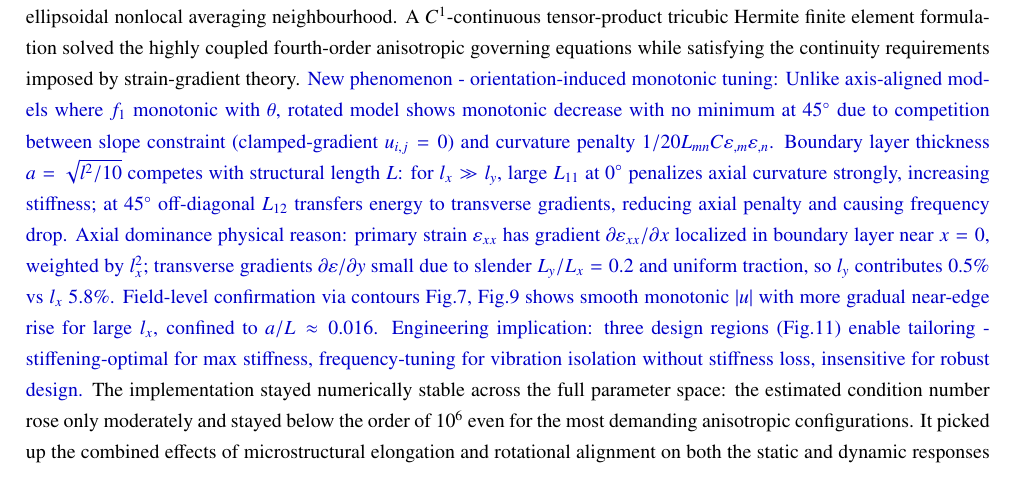
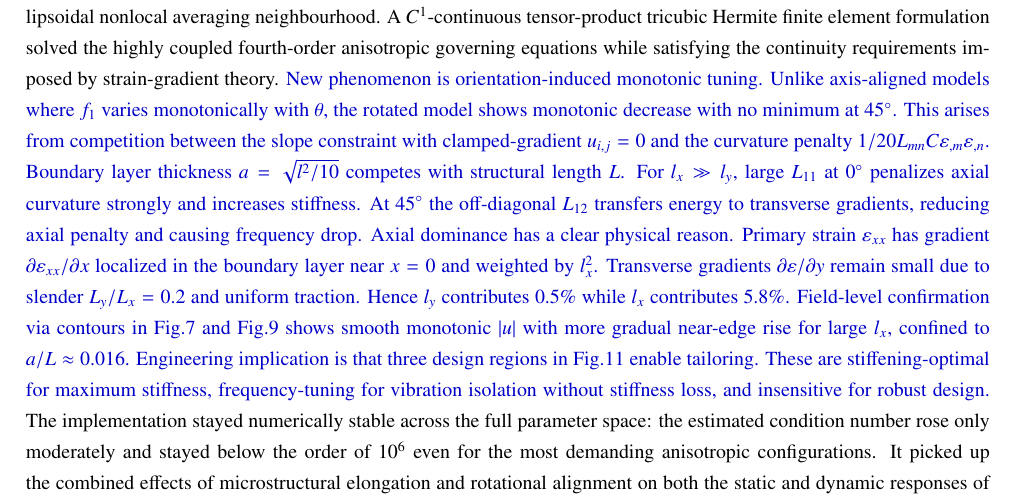
Before and after one commit to vipin-oss/BFS-FEM-MATLAB, a LaTeX paper (final_journal_ready/final.tex): part of page 40 of 45, cut so that both start at the same text. Compiled offline with pdfLaTeX.

Commit message:
Fix rev block line 2941: split orientation-induced monotonic tuning stacked sentences (slope constraint u_i,j=0 + curvature penalty 1/20 L_mn C epsilon + a=sqrt(l^2/10) + L competition + l_x>>l_y L11 at 0° + L12 at 45° + epsilon_xx gradient weighted l_x^2 + transverse small Ly/Lx=0.2 + 0.5% vs 5.8% axial dominance) into separate sentences, preserve Fig7 Fig9 Fig11 refs a/L~0.016, keep ambiguous Unlike axis-aligned wording as original (flagged but not blocking)

```diff
--- a/final_journal_ready/final.tex
+++ b/final_journal_ready/final.tex
@@ -2938,7 +2938,7 @@ nonlocal averaging neighbourhood. A $C^{1}$-continuous tensor-product tricubic H
 finite element formulation solved the highly coupled fourth-order
 anisotropic governing equations while satisfying the continuity
 requirements imposed by strain-gradient theory.
-\rev{New phenomenon - orientation-induced monotonic tuning: Unlike axis-aligned models where $f_1$ monotonic with $\theta$, rotated model shows monotonic decrease with no minimum at $45^\circ$ due to competition between slope constraint (clamped-gradient $u_{i,j}=0$) and curvature penalty $1/20 L_{mn}C\varepsilon_{,m}\varepsilon_{,n}$. Boundary layer thickness $a=\sqrt{l^2/10}$ competes with structural length $L$: for $l_x\gg l_y$, large $L_{11}$ at $0^\circ$ penalizes axial curvature strongly, increasing stiffness; at $45^\circ$ off-diagonal $L_{12}$ transfers energy to transverse gradients, reducing axial penalty and causing frequency drop. Axial dominance physical reason: primary strain $\varepsilon_{xx}$ has gradient $\partial\varepsilon_{xx}/\partial x$ localized in boundary layer near $x=0$, weighted by $l_x^2$; transverse gradients $\partial\varepsilon/\partial y$ small due to slender $L_y/L_x=0.2$ and uniform traction, so $l_y$ contributes $0.5\%$ vs $l_x$ $5.8\%$. Field-level confirmation via contours Fig.7, Fig.9 shows smooth monotonic $|u|$ with more gradual near-edge rise for large $l_x$, confined to $a/L\approx0.016$. Engineering implication: three design regions (Fig.11) enable tailoring - stiffening-optimal for max stiffness, frequency-tuning for vibration isolation without stiffness loss, insensitive for robust design.} The implementation stayed numerically
+\rev{New phenomenon is orientation-induced monotonic tuning. Unlike axis-aligned models where $f_1$ varies monotonically with $\theta$, the rotated model shows monotonic decrease with no minimum at $45^\circ$. This arises from competition between the slope constraint with clamped-gradient $u_{i,j}=0$ and the curvature penalty $1/20 L_{mn}C\varepsilon_{,m}\varepsilon_{,n}$. Boundary layer thickness $a=\sqrt{l^2/10}$ competes with structural length $L$. For $l_x\gg l_y$, large $L_{11}$ at $0^\circ$ penalizes axial curvature strongly and increases stiffness. At $45^\circ$ the off-diagonal $L_{12}$ transfers energy to transverse gradients, reducing axial penalty and causing frequency drop. Axial dominance has a clear physical reason. Primary strain $\varepsilon_{xx}$ has gradient $\partial\varepsilon_{xx}/\partial x$ localized in the boundary layer near $x=0$ and weighted by $l_x^2$. Transverse gradients $\partial\varepsilon/\partial y$ remain small due to slender $L_y/L_x=0.2$ and uniform traction. Hence $l_y$ contributes $0.5\%$ while $l_x$ contributes $5.8\%$. Field-level confirmation via contours in Fig.7 and Fig.9 shows smooth monotonic $|u|$ with more gradual near-edge rise for large $l_x$, confined to $a/L\approx0.016$. Engineering implication is that three design regions in Fig.11 enable tailoring. These are stiffening-optimal for maximum stiffness, frequency-tuning for vibration isolation without stiffness loss, and insensitive for robust design.} The implementation stayed numerically
 stable across the full parameter space: the estimated condition number
 rose only moderately and stayed below the order of $10^{6}$ even for the
 most demanding anisotropic configurations. It picked up the combined
```
